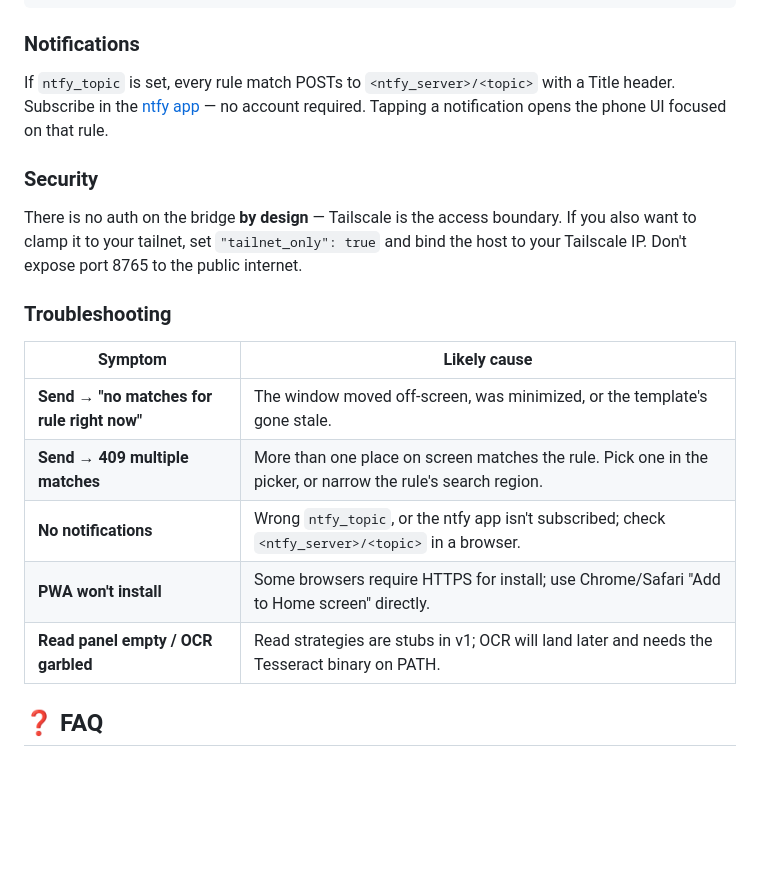
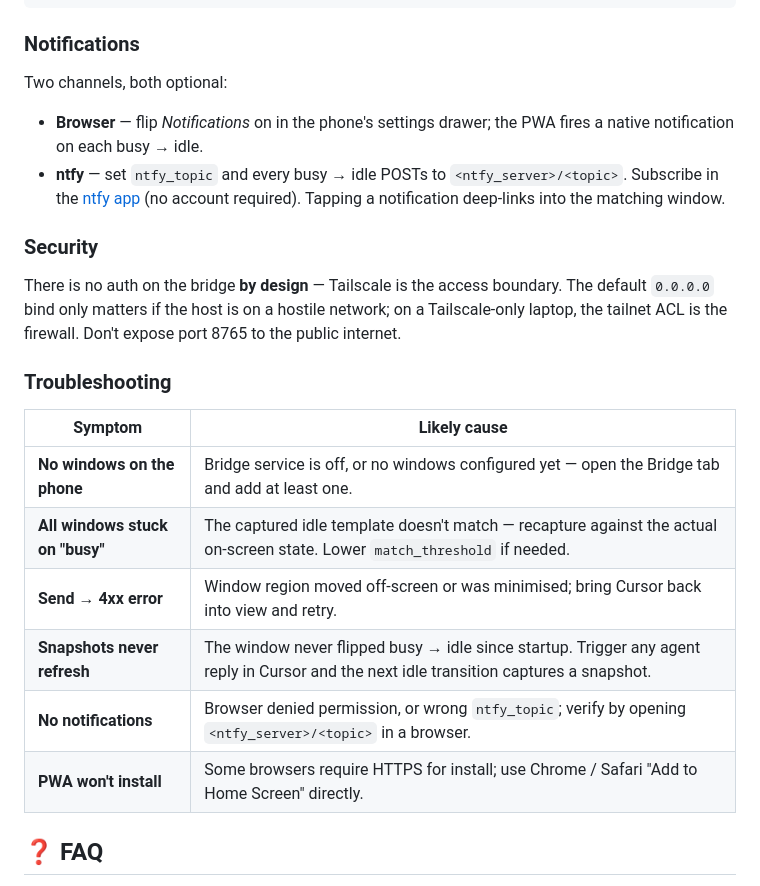
Before and after one commit to jmoraispk/auto-press, a Markdown page: README.md, the part around one of its changes. GitHub-like rendering; blank space fills up the shorter version.

```diff
--- a/README.md
+++ b/README.md
@@ -100,21 +129,25 @@ ntfy push notifications and timing knobs live in `templates/config.json` under t
 
 ### Notifications
 
-If `ntfy_topic` is set, every rule match POSTs to `<ntfy_server>/<topic>` with a Title header. Subscribe in the [ntfy app](https://ntfy.sh/) — no account required. Tapping a notification opens the phone UI focused on that rule.
+Two channels, both optional:
+
+- **Browser** — flip *Notifications* on in the phone's settings drawer; the PWA fires a native notification on each busy → idle.
+- **ntfy** — set `ntfy_topic` and every busy → idle POSTs to `<ntfy_server>/<topic>`. Subscribe in the [ntfy app](https://ntfy.sh/) (no account required). Tapping a notification deep-links into the matching window.
 
 ### Security
 
-There is no auth on the bridge **by design** — Tailscale is the access boundary. If you also want to clamp it to your tailnet, set `"tailnet_only": true` and bind the host to your Tailscale IP. Don't expose port 8765 to the public internet.
+There is no auth on the bridge **by design** — Tailscale is the access boundary. The default `0.0.0.0` bind only matters if the host is on a hostile network; on a Tailscale-only laptop, the tailnet ACL is the firewall. Don't expose port 8765 to the public internet.
 
 ### Troubleshooting
 
 | Symptom | Likely cause |
 | --- | --- |
-| **Send → "no matches for rule right now"** | The window moved off-screen, was minimized, or the template's gone stale. |
-| **Send → 409 multiple matches** | More than one place on screen matches the rule. Pick one in the picker, or narrow the rule's search region. |
-| **No notifications** | Wrong `ntfy_topic`, or the ntfy app isn't subscribed; check `<ntfy_server>/<topic>` in a browser. |
-| **PWA won't install** | Some browsers require HTTPS for install; use Chrome/Safari "Add to Home screen" directly. |
-| **Read panel empty / OCR garbled** | Read strategies are stubs in v1; OCR will land later and needs the Tesseract binary on PATH. |
+| **No windows on the phone** | Bridge service is off, or no windows configured yet — open the Bridge tab and add at least one. |
+| **All windows stuck on "busy"** | The captured idle template doesn't match — recapture against the actual on-screen state. Lower `match_threshold` if needed. |
+| **Send → 4xx error** | Window region moved off-screen or was minimised; bring Cursor back into view and retry. |
+| **Snapshots never refresh** | The window never flipped busy → idle since startup. Trigger any agent reply in Cursor and the next idle transition captures a snapshot. |
+| **No notifications** | Browser denied permission, or wrong `ntfy_topic`; verify by opening `<ntfy_server>/<topic>` in a browser. |
+| **PWA won't install** | Some browsers require HTTPS for install; use Chrome / Safari "Add to Home Screen" directly. |
 
 ## ❓ FAQ
 
```
Also changed, not shown: other parts of README.md (+38 -9 lines).
